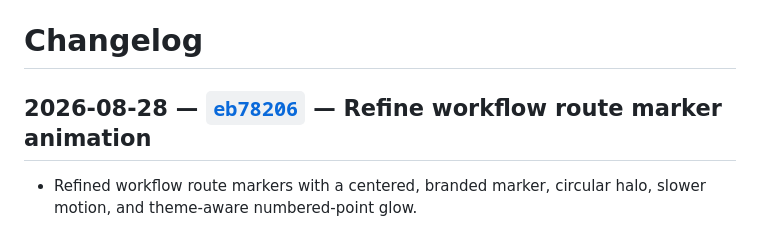
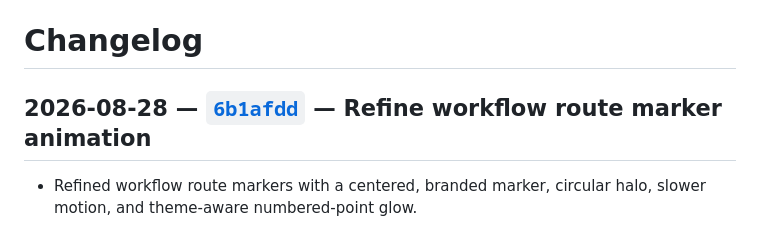
Before and after one commit to lgs1920/site, a Markdown page: CHANGELOG.md, the part around the change. GitHub-like rendering.

Commit message:
docs: record workflow marker refinement

```diff
--- a/CHANGELOG.md
+++ b/CHANGELOG.md
@@ -1,6 +1,6 @@
 # Changelog
 
-## 2026-08-28 — [`eb78206`](https://github.com/lgs1920/site/commit/eb78206) — Refine workflow route marker animation
+## 2026-08-28 — [`6b1afdd`](https://github.com/lgs1920/site/commit/6b1afdd) — Refine workflow route marker animation
 
 - Refined workflow route markers with a centered, branded marker, circular halo, slower motion, and theme-aware numbered-point glow.
 
```
